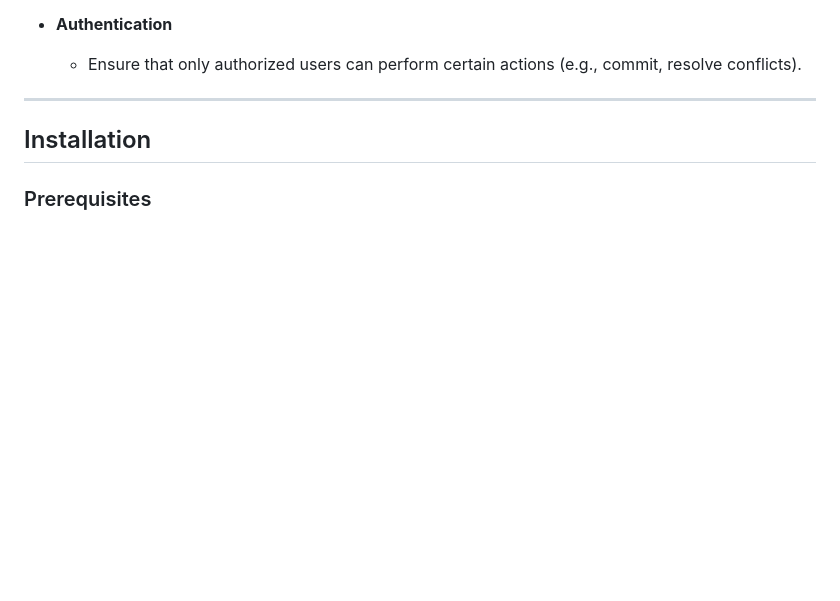
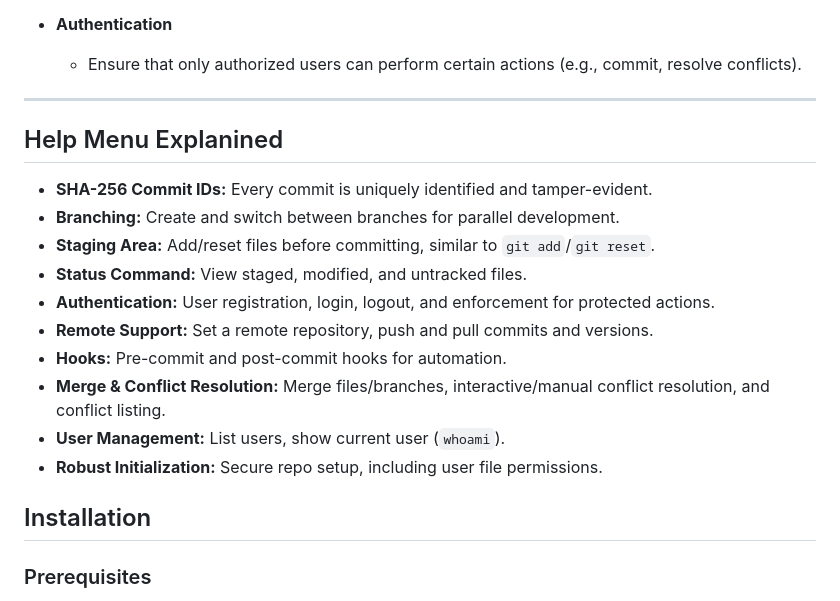
Before and after one commit to iamkadoski/CodeKeeper, a Markdown page: README.md, the part around the change printed below. GitHub-like rendering; blank space fills up the shorter version.

```diff
--- a/README.md
+++ b/README.md
@@ -37,6 +37,20 @@ and tracking changes. CodeKeeper is designed to operate with a central repositor
   - Ensure that only authorized users can perform certain actions (e.g., commit, resolve conflicts).
 
 ---
+
+## Help Menu Explanined
+
+- **SHA-256 Commit IDs:** Every commit is uniquely identified and tamper-evident.
+- **Branching:** Create and switch between branches for parallel development.
+- **Staging Area:** Add/reset files before committing, similar to `git add`/`git reset`.
+- **Status Command:** View staged, modified, and untracked files.
+- **Authentication:** User registration, login, logout, and enforcement for protected actions.
+- **Remote Support:** Set a remote repository, push and pull commits and versions.
+- **Hooks:** Pre-commit and post-commit hooks for automation.
+- **Merge & Conflict Resolution:** Merge files/branches, interactive/manual conflict resolution, and conflict listing.
+- **User Management:** List users, show current user (`whoami`).
+- **Robust Initialization:** Secure repo setup, including user file permissions.
+
 
 ## Installation
 
```
Also changed, not shown: other parts of README.md (+121 -0 lines).
